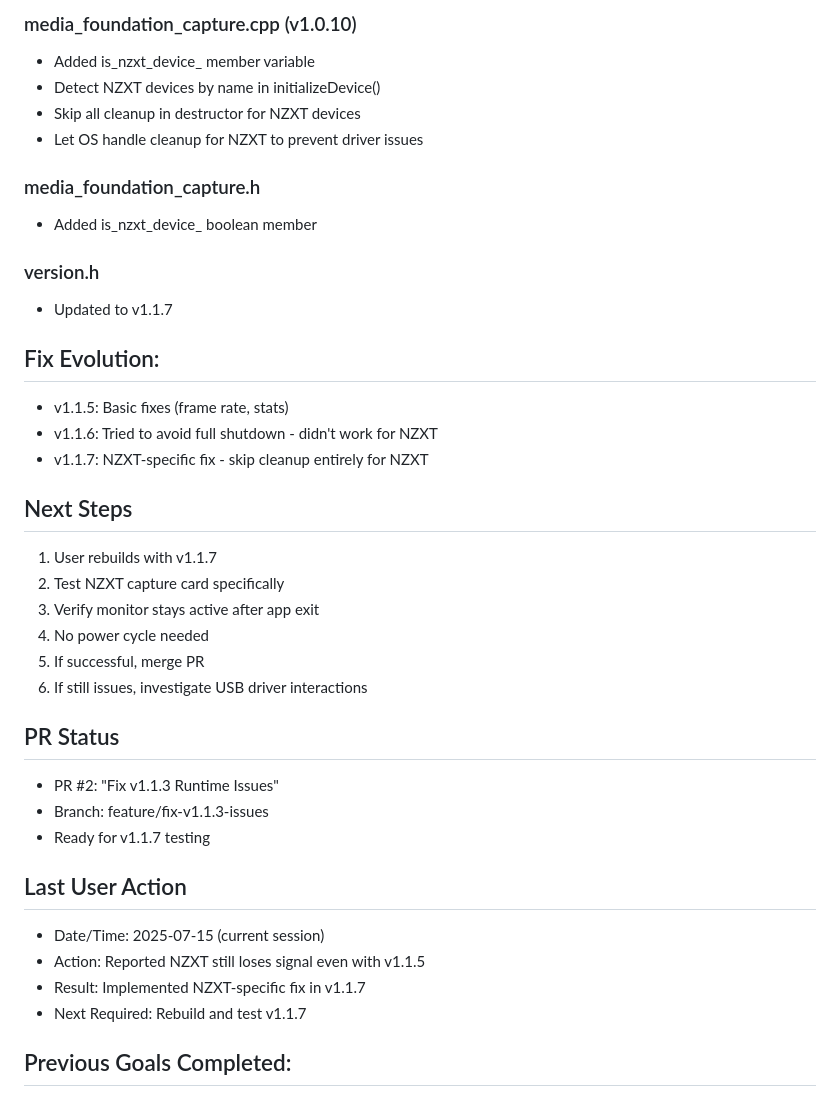
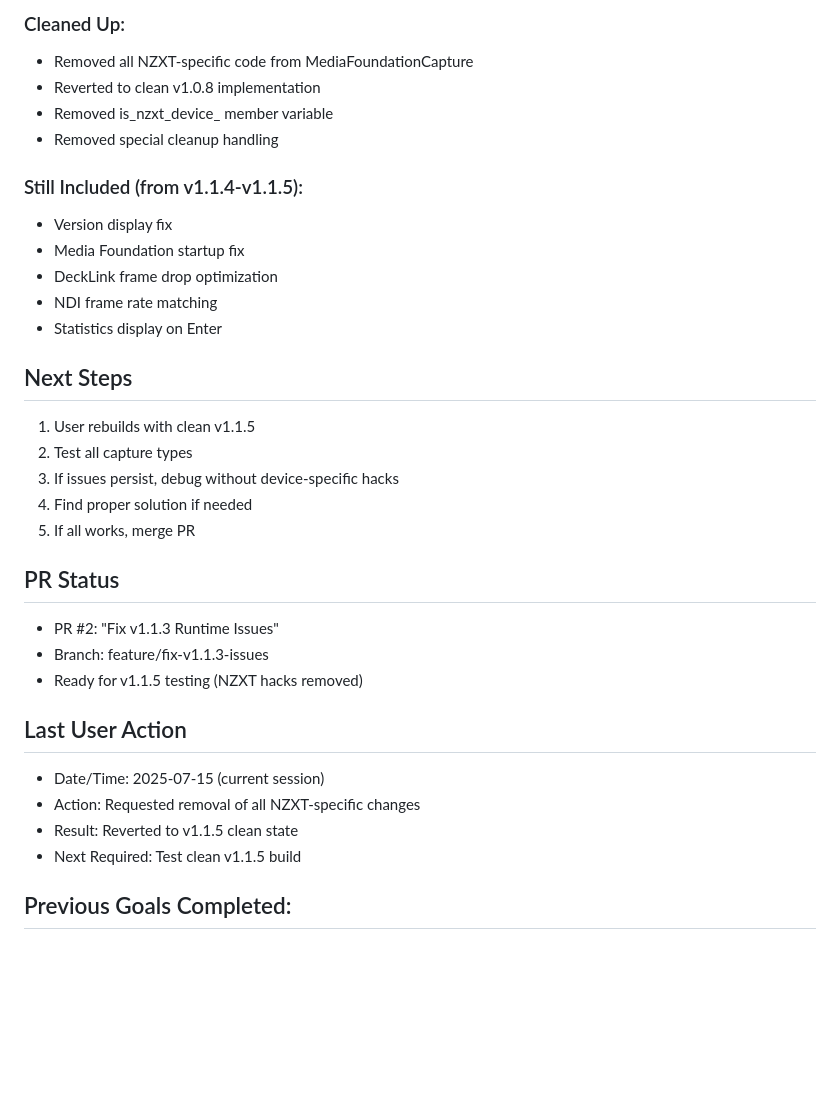
Before and after one commit to zbynekdrlik/ndi-bridge, a Markdown page: THREAD_PROGRESS.md, the part around the change printed below. GitHub-like rendering; blank space fills up the shorter version.

```diff
--- a/THREAD_PROGRESS.md
+++ b/THREAD_PROGRESS.md
@@ -74,39 +72,34 @@
 
-### media_foundation_capture.cpp (v1.0.10)
-- Added is_nzxt_device_ member variable
-- Detect NZXT devices by name in initializeDevice()
-- Skip all cleanup in destructor for NZXT devices
-- Let OS handle cleanup for NZXT to prevent driver issues
+### Cleaned Up:
+- Removed all NZXT-specific code from MediaFoundationCapture
+- Reverted to clean v1.0.8 implementation
+- Removed is_nzxt_device_ member variable
+- Removed special cleanup handling
 
-### media_foundation_capture.h
-- Added is_nzxt_device_ boolean member
-
-### version.h
-- Updated to v1.1.7
-
-## Fix Evolution:
-- v1.1.5: Basic fixes (frame rate, stats)
-- v1.1.6: Tried to avoid full shutdown - didn't work for NZXT
-- v1.1.7: NZXT-specific fix - skip cleanup entirely for NZXT
+### Still Included (from v1.1.4-v1.1.5):
+- Version display fix
+- Media Foundation startup fix
+- DeckLink frame drop optimization
+- NDI frame rate matching
+- Statistics display on Enter
 
 ## Next Steps
-1. User rebuilds with v1.1.7
-2. Test NZXT capture card specifically
-3. Verify monitor stays active after app exit
-4. No power cycle needed
-5. If successful, merge PR
-6. If still issues, investigate USB driver interactions
+1. User rebuilds with clean v1.1.5
+2. Test all capture types
+3. If issues persist, debug without device-specific hacks
+4. Find proper solution if needed
+5. If all works, merge PR
 
 ## PR Status
 - PR #2: "Fix v1.1.3 Runtime Issues"
 - Branch: feature/fix-v1.1.3-issues
-- Ready for v1.1.7 testing
+- Ready for v1.1.5 testing (NZXT hacks removed)
 
 ## Last User Action
 - Date/Time: 2025-07-15 (current session)
-- Action: Reported NZXT still loses signal even with v1.1.5
-- Result: Implemented NZXT-specific fix in v1.1.7
-- Next Required: Rebuild and test v1.1.7
+- Action: Requested removal of all NZXT-specific changes
+- Result: Reverted to v1.1.5 clean state
+- Next Required: Test clean v1.1.5 build
 
 ## Previous Goals Completed:
 ### ✅ GOAL 1-10: See previous sections
```
Also changed, not shown: other parts of THREAD_PROGRESS.md (+28 -30 lines).
